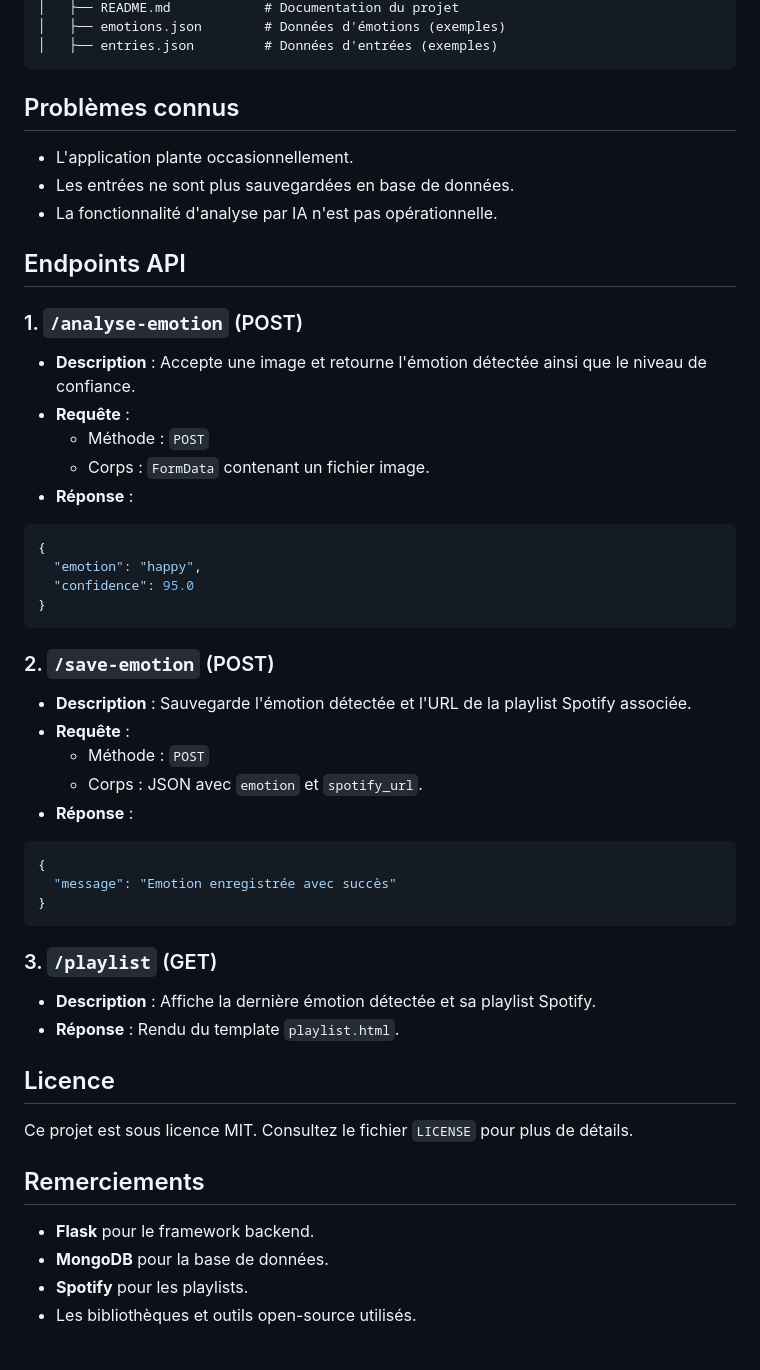
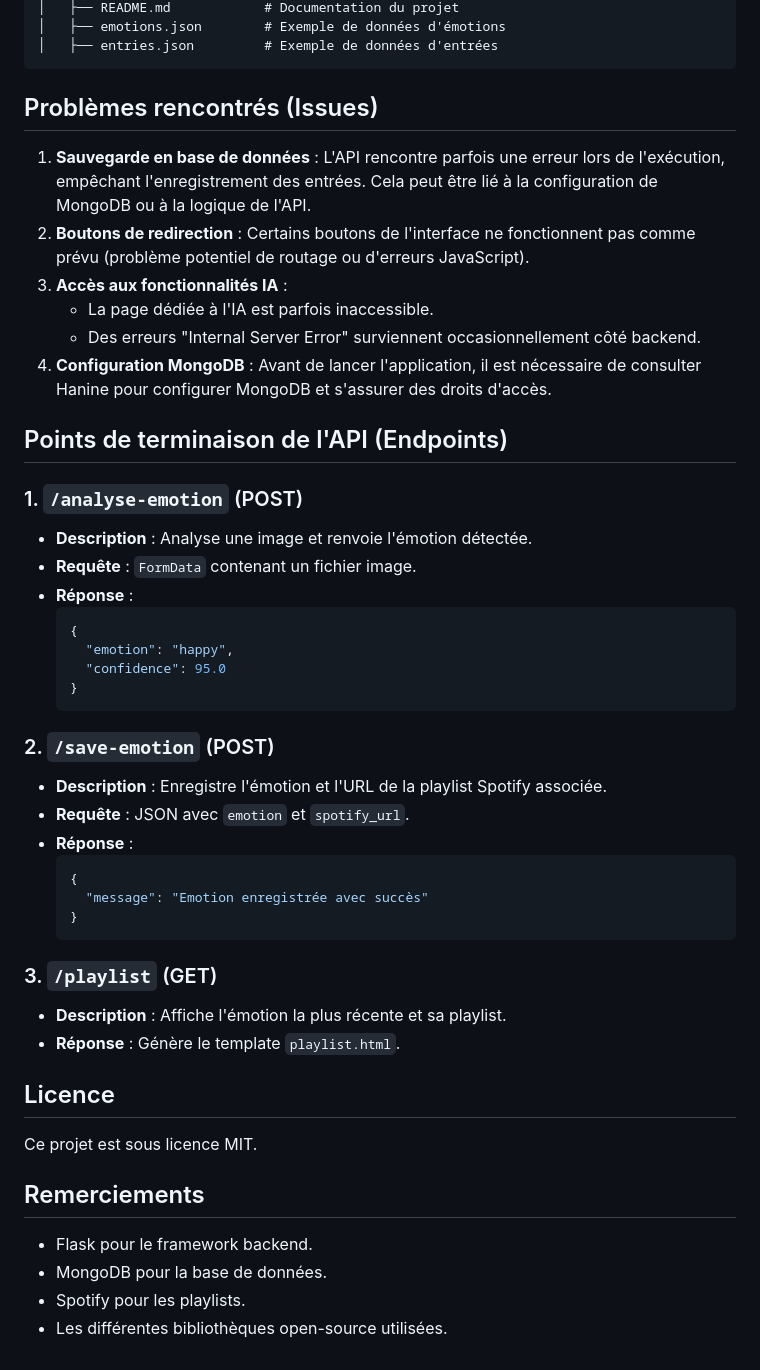
Before and after one commit to h4nine/tma, a Markdown page: README.md, the part around one of its changes. Rendered like a GitHub page.

Commit message:
improv readme
Updated README to enhance clarity and detail about the Moodify application, including features, installation instructions, known issues, and API endpoints.

````diff
--- a/README.md
+++ b/README.md
@@ -70,57 +72,49 @@ Moodify/
 │   ├── README.md            # Documentation du projet
-│   ├── emotions.json        # Données d'émotions (exemples)
-│   ├── entries.json         # Données d'entrées (exemples)
+│   ├── emotions.json        # Exemple de données d'émotions
+│   ├── entries.json         # Exemple de données d'entrées
 ```
 
-## Problèmes connus
+## Problèmes rencontrés (Issues)
 
-* L'application plante occasionnellement.
-* Les entrées ne sont plus sauvegardées en base de données.
-* La fonctionnalité d'analyse par IA n'est pas opérationnelle.
+1. **Sauvegarde en base de données** : L'API rencontre parfois une erreur lors de l'exécution, empêchant l'enregistrement des entrées. Cela peut être lié à la configuration de MongoDB ou à la logique de l'API.
+2. **Boutons de redirection** : Certains boutons de l'interface ne fonctionnent pas comme prévu (problème potentiel de routage ou d'erreurs JavaScript).
+3. **Accès aux fonctionnalités IA** :
+   - La page dédiée à l'IA est parfois inaccessible.
+   - Des erreurs "Internal Server Error" surviennent occasionnellement côté backend.
+4. **Configuration MongoDB** : Avant de lancer l'application, il est nécessaire de consulter Hanine pour configurer MongoDB et s'assurer des droits d'accès.
 
-## Endpoints API
+## Points de terminaison de l'API (Endpoints)
 
 ### 1. `/analyse-emotion` (POST)
-
-* **Description** : Accepte une image et retourne l'émotion détectée ainsi que le niveau de confiance.
-* **Requête** :
-  * Méthode : `POST`
-  * Corps : `FormData` contenant un fichier image.
-* **Réponse** :
-
-```json
-{
-  "emotion": "happy",
-  "confidence": 95.0
-}
-```
+- **Description** : Analyse une image et renvoie l'émotion détectée.
+- **Requête** : `FormData` contenant un fichier image.
+- **Réponse** :
+  ```json
+  {
+    "emotion": "happy",
+    "confidence": 95.0
+  }
+  ```
 
 ### 2. `/save-emotion` (POST)
-
-* **Description** : Sauvegarde l'émotion détectée et l'URL de la playlist Spotify associée.
-* **Requête** :
-  * Méthode : `POST`
-  * Corps : JSON avec `emotion` et `spotify_url`.
-* **Réponse** :
-
-```json
-{
-  "message": "Emotion enregistrée avec succès"
-}
-```
+- **Description** : Enregistre l'émotion et l'URL de la playlist Spotify associée.
+- **Requête** : JSON avec `emotion` et `spotify_url`.
+- **Réponse** :
+  ```json
+  {
+    "message": "Emotion enregistrée avec succès"
+  }
+  ```
 
 ### 3. `/playlist` (GET)
-
-* **Description** : Affiche la dernière émotion détectée et sa playlist Spotify.
-* **Réponse** : Rendu du template `playlist.html`.
+- **Description** : Affiche l'émotion la plus récente et sa playlist.
+- **Réponse** : Génère le template `playlist.html`.
 
 ## Licence
-
-Ce projet est sous licence MIT. Consultez le fichier `LICENSE` pour plus de détails.
+Ce projet est sous licence MIT.
 
 ## Remerciements
-
-* **Flask** pour le framework backend.
-* **MongoDB** pour la base de données.
-* **Spotify** pour les playlists.
-* Les bibliothèques et outils open-source utilisés.
+- Flask pour le framework backend.
+- MongoDB pour la base de données.
+- Spotify pour les playlists.
+- Les différentes bibliothèques open-source utilisées.
````
Also changed, not shown: other parts of README.md (+28 -26 lines).
